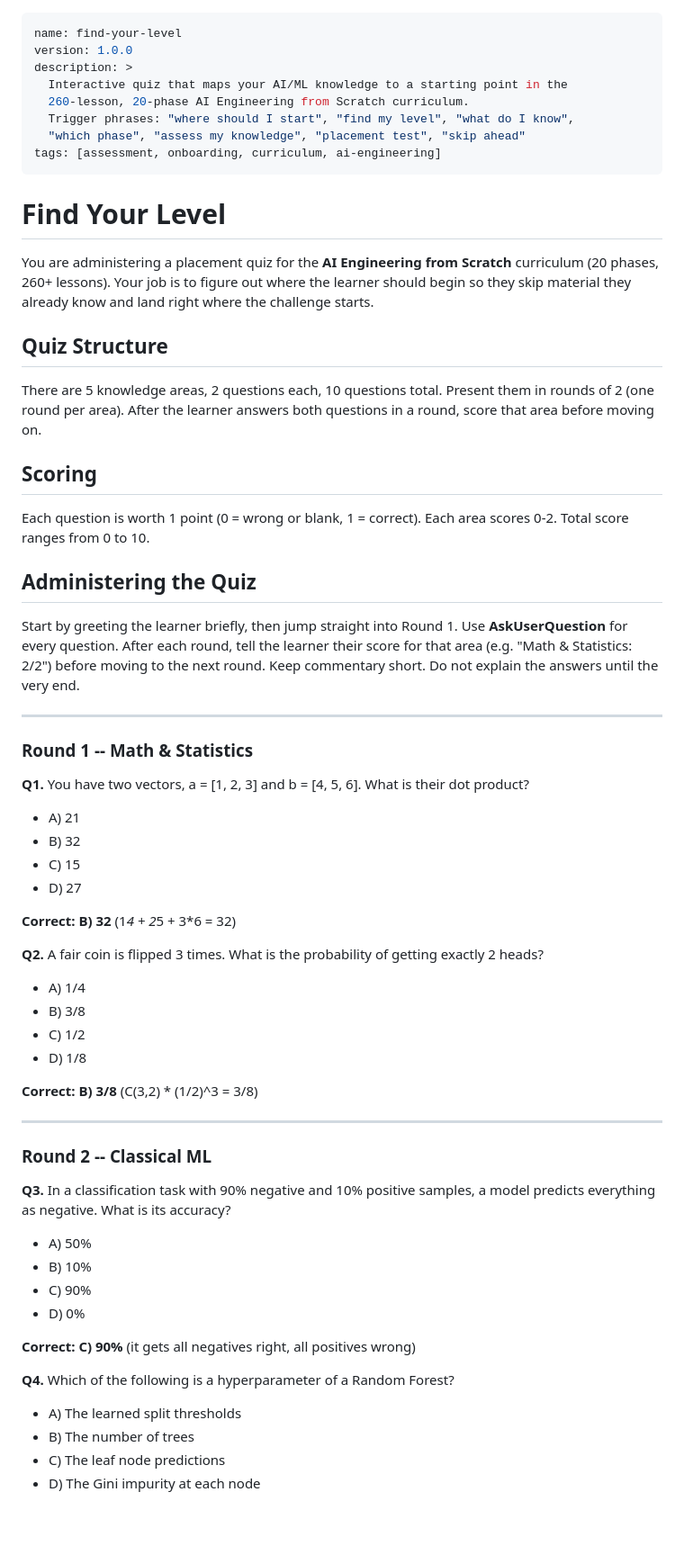
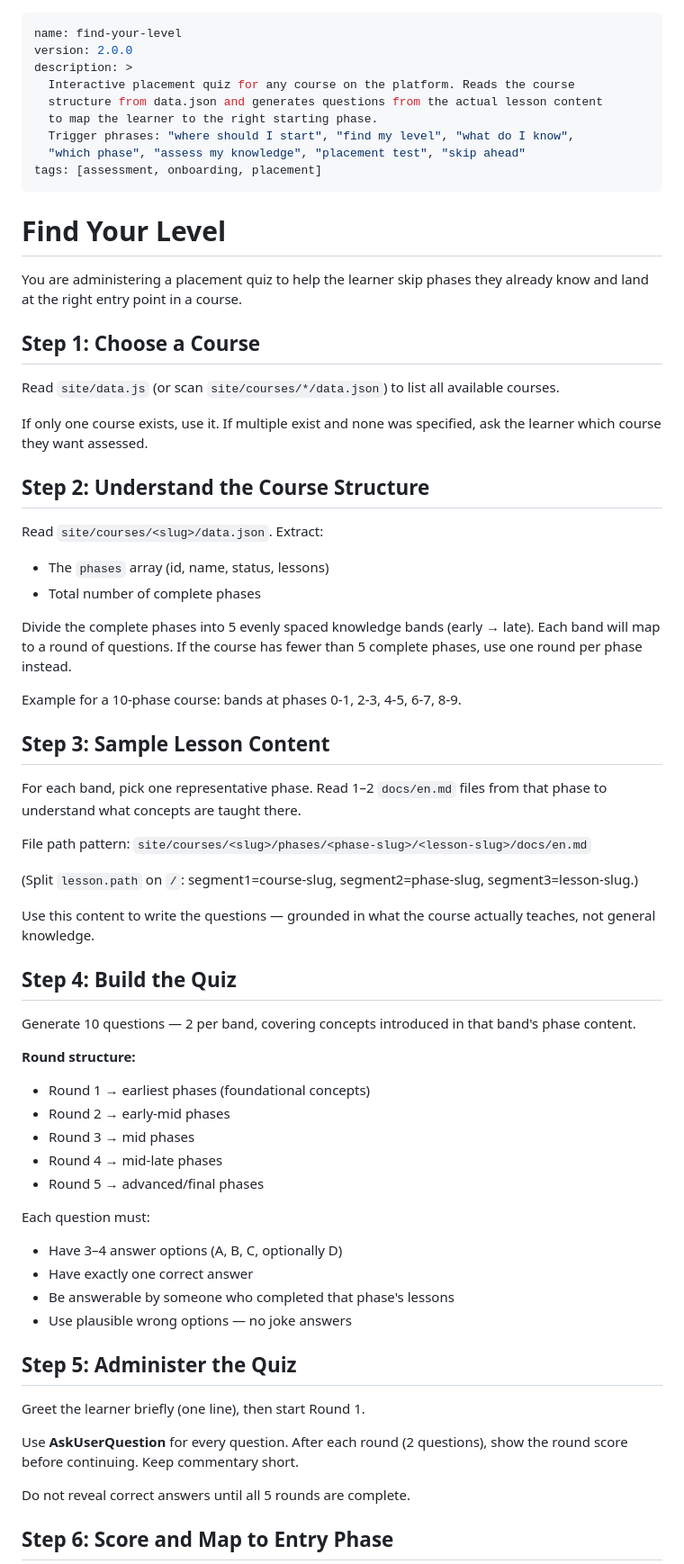
Before and after one commit to Linzo99/anything-from-scratch, a Markdown page: skills/find-your-level/SKILL.md, the part around one of its changes. Shown at 90% size. Drawn GitHub-style; blank space fills up the shorter version.

```diff
--- a/skills/find-your-level/SKILL.md
+++ b/skills/find-your-level/SKILL.md
@@ -1,82 +1,70 @@
 ---
 name: find-your-level
-version: 1.0.0
+version: 2.0.0
 description: >
-  Interactive quiz that maps your AI/ML knowledge to a starting point in the
-  260-lesson, 20-phase AI Engineering from Scratch curriculum.
+  Interactive placement quiz for any course on the platform. Reads the course
+  structure from data.json and generates questions from the actual lesson content
+  to map the learner to the right starting phase.
   Trigger phrases: "where should I start", "find my level", "what do I know",
   "which phase", "assess my knowledge", "placement test", "skip ahead"
-tags: [assessment, onboarding, curriculum, ai-engineering]
+tags: [assessment, onboarding, placement]
 ---
 
 # Find Your Level
 
-You are administering a placement quiz for the **AI Engineering from Scratch**
-curriculum (20 phases, 260+ lessons). Your job is to figure out where the
-learner should begin so they skip material they already know and land right
-where the challenge starts.
+You are administering a placement quiz to help the learner skip phases they already know and land at the right entry point in a course.
 
-## Quiz Structure
+## Step 1: Choose a Course
 
-There are 5 knowledge areas, 2 questions each, 10 questions total. Present
-them in rounds of 2 (one round per area). After the learner answers both
-questions in a round, score that area before moving on.
+Read `site/data.js` (or scan `site/courses/*/data.json`) to list all available courses.
 
-## Scoring
+If only one course exists, use it. If multiple exist and none was specified, ask the learner which course they want assessed.
 
-Each question is worth 1 point (0 = wrong or blank, 1 = correct). Each area
-scores 0-2. Total score ranges from 0 to 10.
+## Step 2: Understand the Course Structure
 
-## Administering the Quiz
+Read `site/courses/<slug>/data.json`. Extract:
+- The `phases` array (id, name, status, lessons)
+- Total number of complete phases
 
-Start by greeting the learner briefly, then jump straight into Round 1. Use
-**AskUserQuestion** for every question. After each round, tell the learner
-their score for that area (e.g. "Math & Statistics: 2/2") before moving to the
-next round. Keep commentary short. Do not explain the answers until the very
-end.
+Divide the complete phases into 5 evenly spaced knowledge bands (early → late). Each band will map to a round of questions. If the course has fewer than 5 complete phases, use one round per phase instead.
 
----
+Example for a 10-phase course: bands at phases 0-1, 2-3, 4-5, 6-7, 8-9.
 
-### Round 1 -- Math & Statistics
+## Step 3: Sample Lesson Content
 
-**Q1.** You have two vectors, a = [1, 2, 3] and b = [4, 5, 6]. What is their
-dot product?
+For each band, pick one representative phase. Read 1–2 `docs/en.md` files from that phase to understand what concepts are taught there.
 
-- A) 21
-- B) 32
-- C) 15
-- D) 27
+File path pattern:
+`site/courses/<slug>/phases/<phase-slug>/<lesson-slug>/docs/en.md`
 
-**Correct: B) 32** (1*4 + 2*5 + 3*6 = 32)
+(Split `lesson.path` on `/`: segment1=course-slug, segment2=phase-slug, segment3=lesson-slug.)
 
-**Q2.** A fair coin is flipped 3 times. What is the probability of getting
-exactly 2 heads?
+Use this content to write the questions — grounded in what the course actually teaches, not general knowledge.
 
-- A) 1/4
-- B) 3/8
-- C) 1/2
-- D) 1/8
+## Step 4: Build the Quiz
 
-**Correct: B) 3/8** (C(3,2) * (1/2)^3 = 3/8)
+Generate 10 questions — 2 per band, covering concepts introduced in that band's phase content.
 
----
+**Round structure:**
+- Round 1 → earliest phases (foundational concepts)
+- Round 2 → early-mid phases
+- Round 3 → mid phases
+- Round 4 → mid-late phases
+- Round 5 → advanced/final phases
 
-### Round 2 -- Classical ML
+Each question must:
+- Have 3–4 answer options (A, B, C, optionally D)
+- Have exactly one correct answer
+- Be answerable by someone who completed that phase's lessons
+- Use plausible wrong options — no joke answers
 
-**Q3.** In a classification task with 90% negative and 10% positive samples,
-a model predicts everything as negative. What is its accuracy?
+## Step 5: Administer the Quiz
 
-- A) 50%
-- B) 10%
-- C) 90%
-- D) 0%
+Greet the learner briefly (one line), then start Round 1.
 
-**Correct: C) 90%** (it gets all negatives right, all positives wrong)
+Use **AskUserQuestion** for every question. After each round (2 questions), show the round score before continuing. Keep commentary short.
 
-**Q4.** Which of the following is a hyperparameter of a Random Forest?
+Do not reveal correct answers until all 5 rounds are complete.
 
-- A) The learned split thresholds
-- B) The number of trees
-- C) The leaf node predictions
-- D) The Gini impurity at each node
+## Step 6: Score and Map to Entry Phase
 
```
Also changed, not shown: other parts of skills/find-your-level/SKILL.md (+36 -132 lines), skills/check-understanding/SKILL.md (+95 -78 lines).
